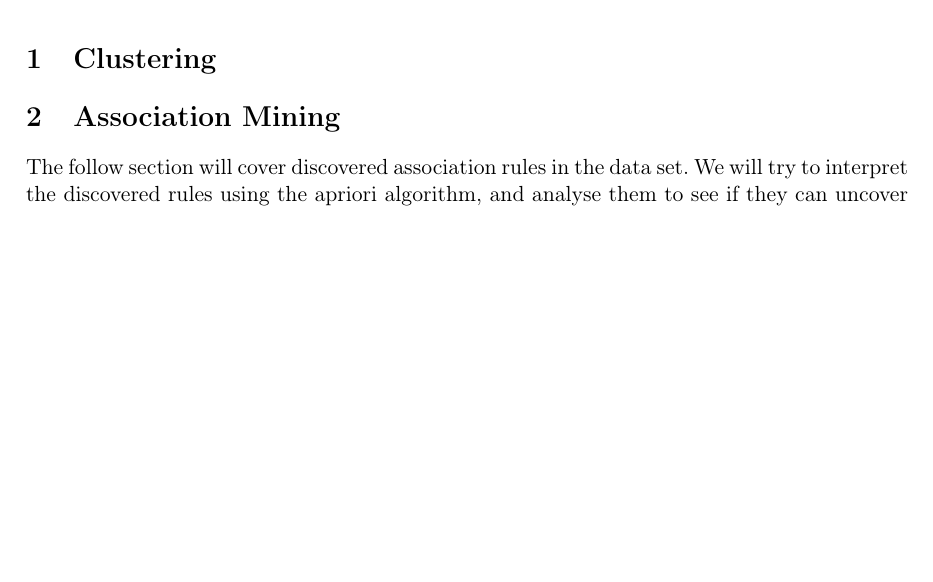
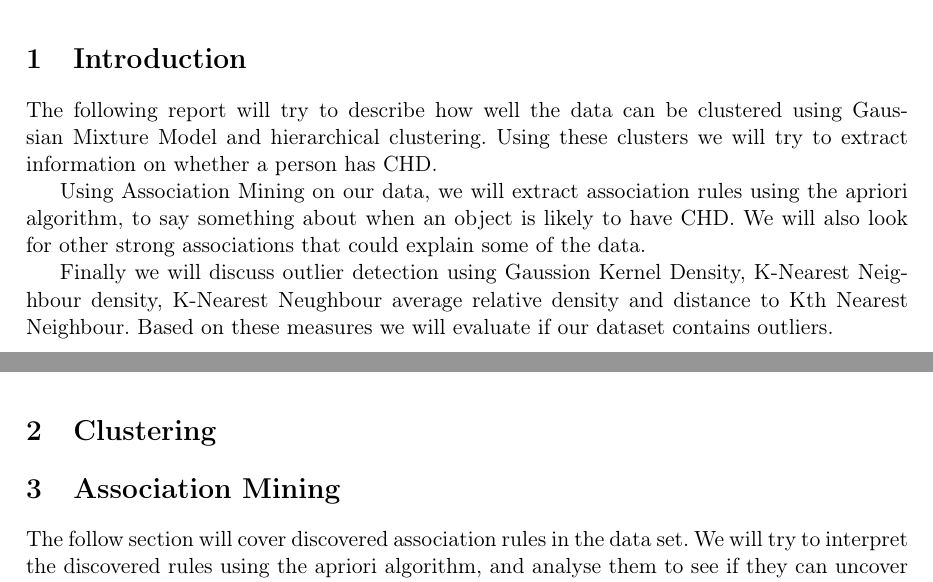
Before and after one commit to plantener/DataMining, a LaTeX document (Projekt 3/Rapport/main.tex, which reads Projekt 3/Rapport/introduction.tex): part of page 3 of 4 before the commit and two parts of pages 3 and 4 of 5 after it, the two joined at a grey line, cut at the place of the change, the shorter picture padded with empty space. Compiled offline with pdfLaTeX.

Commit message:
added introduction

```diff
--- /dev/null
+++ b/Projekt 3/Rapport/introduction.tex
@@ -0,0 +1,6 @@
+\section{Introduction}
+The following report will try to describe how well the data can be clustered using Gaussian Mixture Model and hierarchical clustering. Using these clusters we will try to extract information on whether a person has CHD.
+
+Using Association Mining on our data, we will extract association rules using the apriori algorithm, to say something about when an object is likely to have CHD. We will also look for other strong associations that could explain some of the data.
+
+Finally we will discuss outlier detection using Gaussion Kernel Density, K-Nearest Neighbour density, K-Nearest Neughbour average relative density and distance to Kth Nearest Neighbour. Based on these measures we will evaluate if our dataset contains outliers.
--- a/Projekt 3/Rapport/main.tex
+++ b/Projekt 3/Rapport/main.tex
@@ -27,7 +27,7 @@
 \setcounter{secnumdepth}{3}
 
 \newpage
-%\include{introduction}
+\include{introduction}
 
 \section{Clustering}
 \input{clustering}
```
